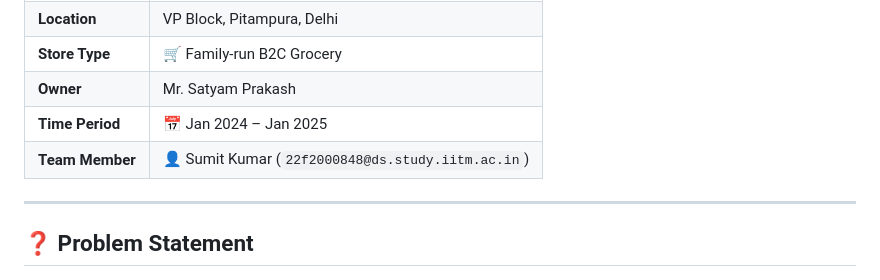
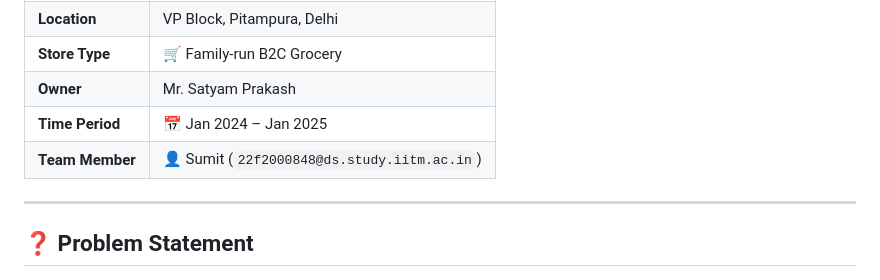
Before and after one commit to repo-sumit/BDM_Project, a Markdown page: README.md, the part around the change. GitHub-like rendering.

```diff
--- a/README.md
+++ b/README.md
@@ -18,7 +18,7 @@
 | **Store Type**     | 🛒 Family-run B2C Grocery                   |
 | **Owner**          | Mr. Satyam Prakash                          |
 | **Time Period**    | 📅 Jan 2024 – Jan 2025                      |
-| **Team Member**    | 👤 Sumit Kumar (`22f2000848@ds.study.iitm.ac.in`) |
+| **Team Member**    | 👤 Sumit (`22f2000848@ds.study.iitm.ac.in`) |
 
 ---
 
```
